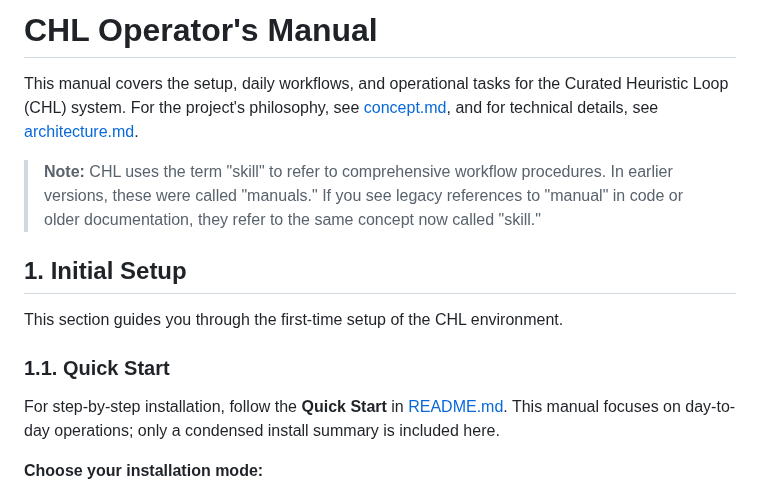
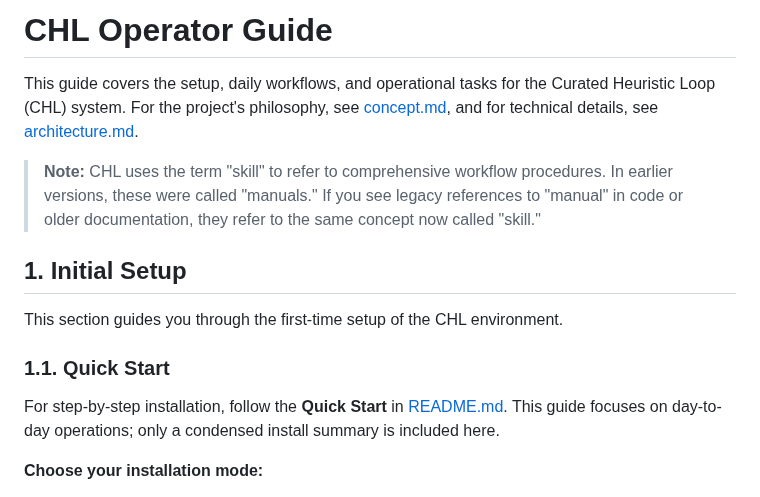
Before and after one commit to tyouritsugun/curated-heuristic-loop, a Markdown page: doc/manual.md, the part around the change. Drawn GitHub-style.

Commit message:
refine code

```diff
--- a/doc/manual.md
+++ b/doc/manual.md
@@ -1,6 +1,6 @@
-# CHL Operator's Manual
+# CHL Operator Guide
 
-This manual covers the setup, daily workflows, and operational tasks for the Curated Heuristic Loop (CHL) system. For the project's philosophy, see [concept.md](./concept.md), and for technical details, see [architecture.md](./architecture.md).
+This guide covers the setup, daily workflows, and operational tasks for the Curated Heuristic Loop (CHL) system. For the project's philosophy, see [concept.md](./concept.md), and for technical details, see [architecture.md](./architecture.md).
 
 > **Note:** CHL uses the term "skill" to refer to comprehensive workflow procedures. In earlier versions, these were called "manuals." If you see legacy references to "manual" in code or older documentation, they refer to the same concept now called "skill."
 
@@ -9,7 +9,7 @@ This manual covers the setup, daily workflows, and operational tasks for the Cur
 This section guides you through the first-time setup of the CHL environment.
 
 ### 1.1. Quick Start
-For step-by-step installation, follow the **Quick Start** in [README.md](../README.md). This manual focuses on day-to-day operations; only a condensed install summary is included here.
+For step-by-step installation, follow the **Quick Start** in [README.md](../README.md). This guide focuses on day-to-day operations; only a condensed install summary is included here.
 
 **Choose your installation mode:**
 
```
